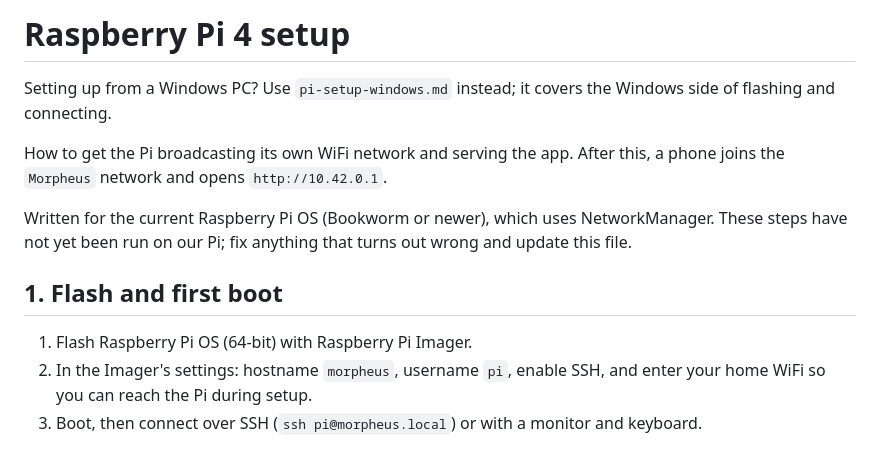
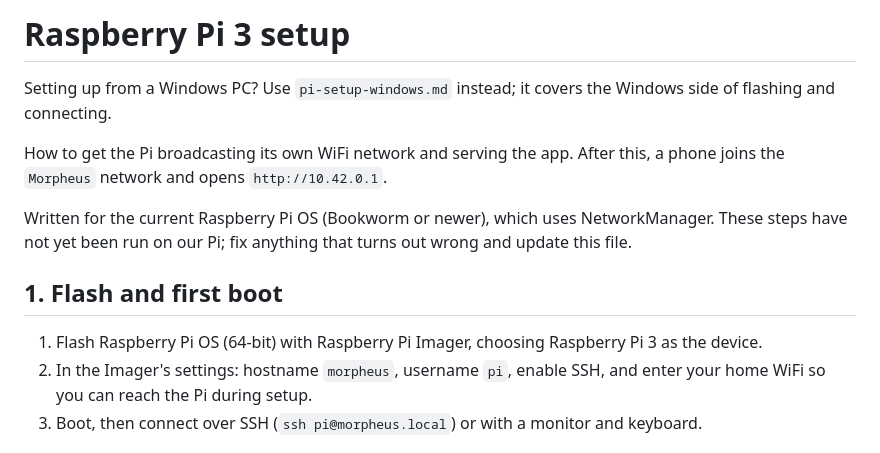
Before and after one commit to quixkstr/Morpheus, a Markdown page: docs/pi-setup.md, the part around the change. Rendered like a GitHub page.

Commit message:
Update setup guides for the Raspberry Pi 3
Co-Authored-By: Claude Fable 5.2 <noreply@anthropic.com>
Claude-Session: https://claude.ai/code/session_01SpWpKbkoNHiJrXygZ3P6sj

```diff
--- a/docs/pi-setup.md
+++ b/docs/pi-setup.md
@@ -1,4 +1,4 @@
-# Raspberry Pi 4 setup
+# Raspberry Pi 3 setup
 
 Setting up from a Windows PC? Use `pi-setup-windows.md` instead; it covers the Windows side of flashing and connecting.
 
@@ -8,7 +8,7 @@ Written for the current Raspberry Pi OS (Bookworm or newer), which uses NetworkM
 
 ## 1. Flash and first boot
 
-1. Flash Raspberry Pi OS (64-bit) with Raspberry Pi Imager.
+1. Flash Raspberry Pi OS (64-bit) with Raspberry Pi Imager, choosing Raspberry Pi 3 as the device.
 2. In the Imager's settings: hostname `morpheus`, username `pi`, enable SSH, and enter your home WiFi so you can reach the Pi during setup.
 3. Boot, then connect over SSH (`ssh pi@morpheus.local`) or with a monitor and keyboard.
 
```
Also changed, not shown: docs/pi-setup-windows.md (+3 -3 lines).
